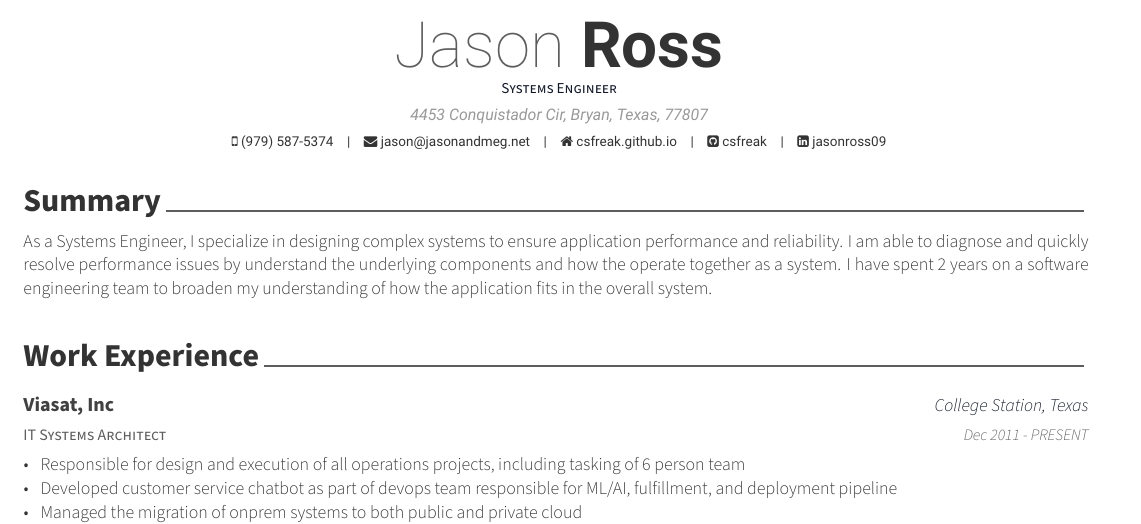
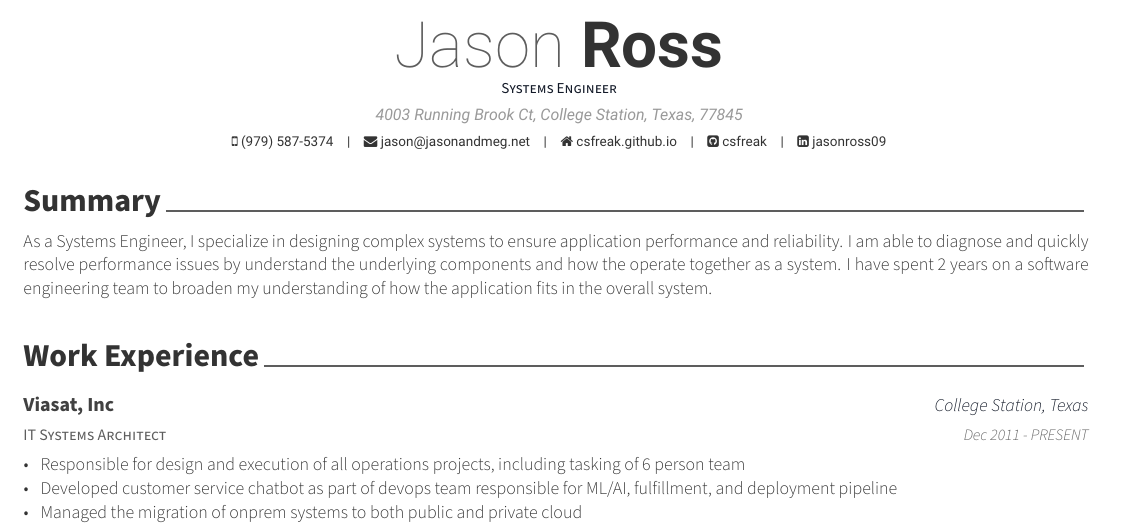
Before and after one commit to csfreak/resume, a LaTeX CV (resume.tex): part of the page, cut so that both start at the same text. Compiled offline with XeLaTeX.

Commit message:
Update resume.tex

```diff
--- a/resume.tex
+++ b/resume.tex
@@ -54,7 +54,7 @@
 % \photo[rectangle,edge,right]{./examples/profile}
 \name{Jason}{Ross}
 \position{Systems Engineer}
-\address{4453 Conquistador Cir, Bryan, Texas, 77807}
+\address{4003 Running Brook Ct, College Station, Texas, 77845}
 
 \mobile{(979) 587-5374}
 \email{jason@jasonandmeg.net}
```
